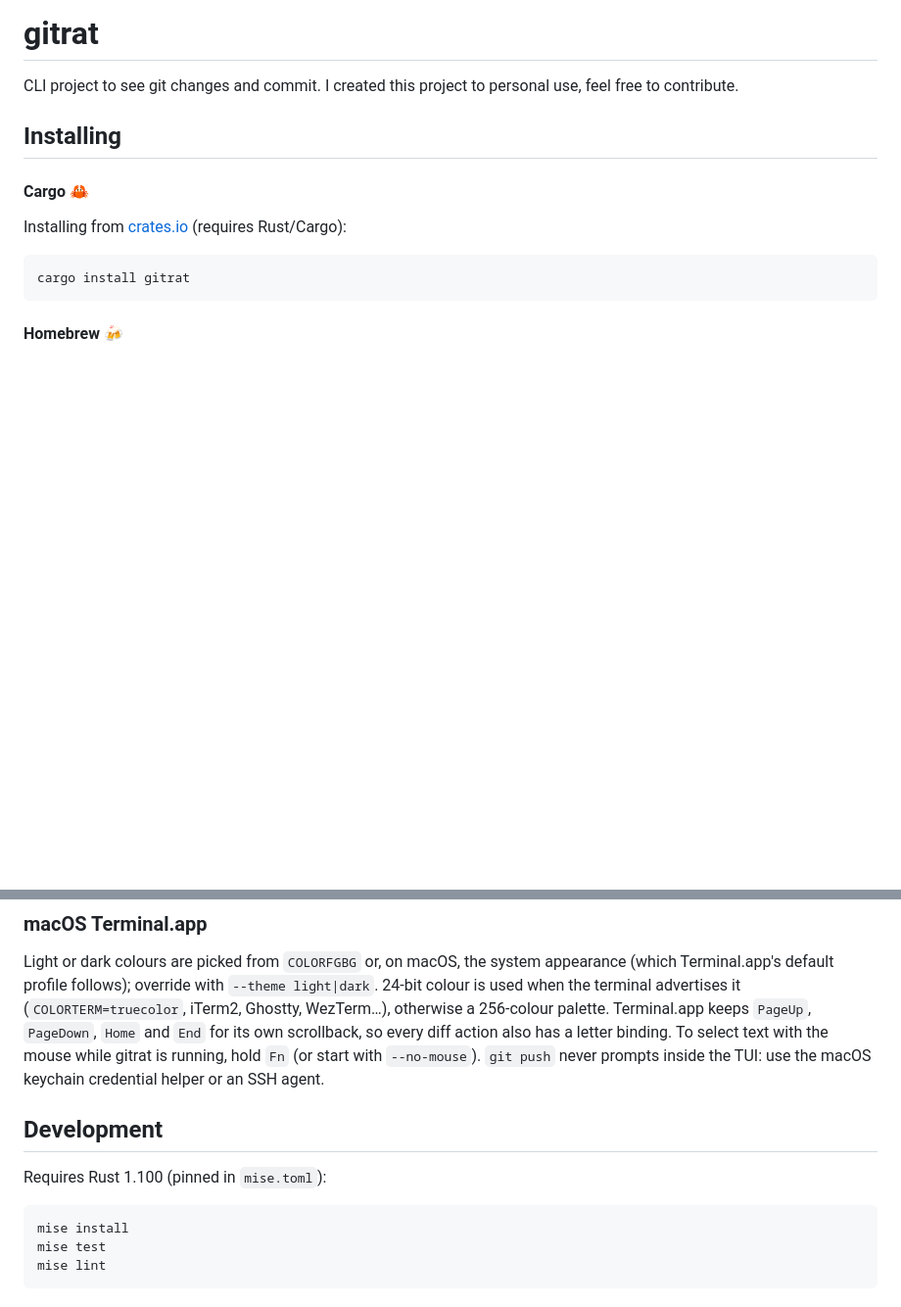
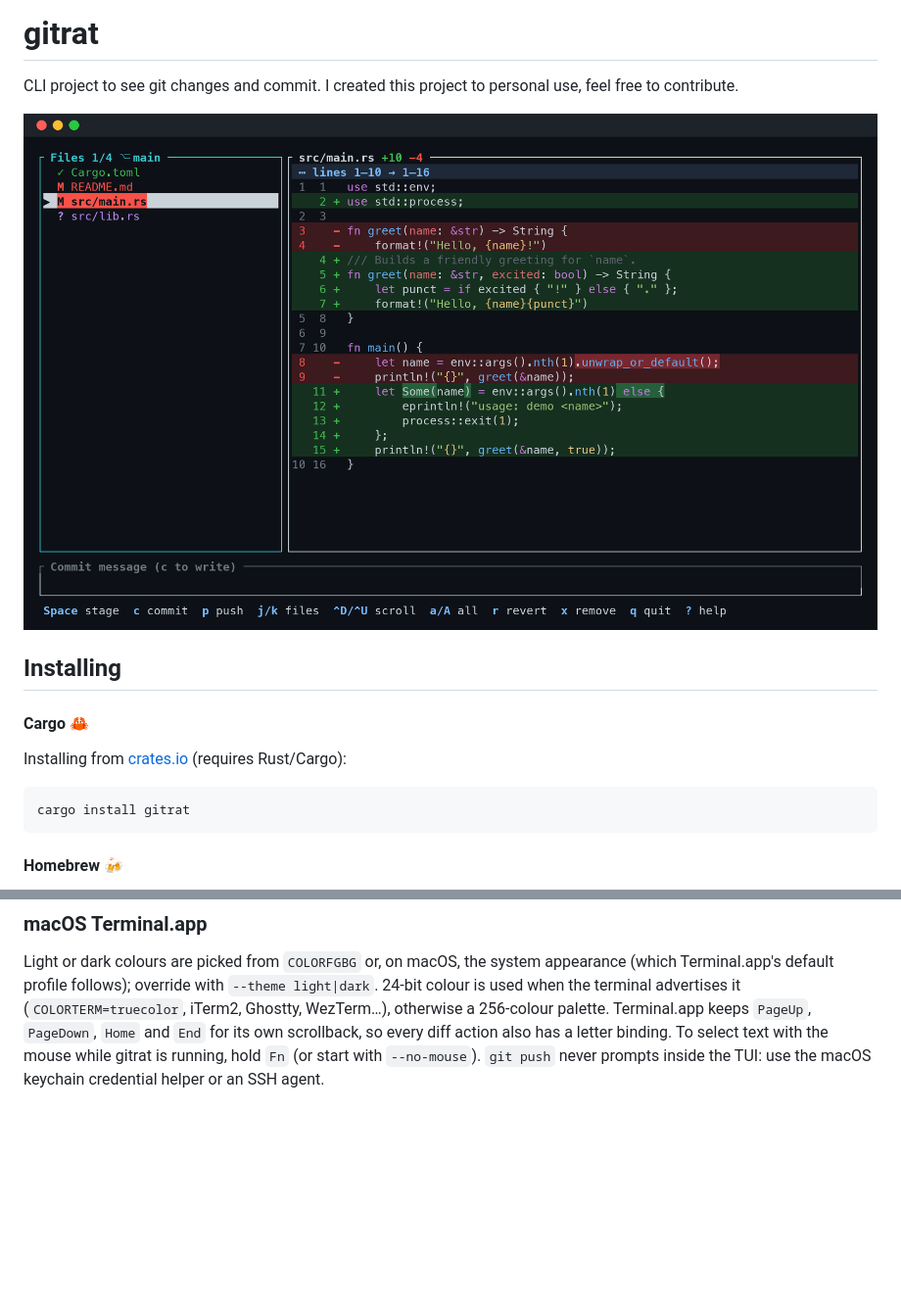
Before and after one commit to heroesofcode/gitrat, a Markdown page: README.md, 2 parts joined by grey strips. Shown at 98% size. Drawn GitHub-style; pictures changed too: assets/screenshot.png (added); blank space fills up the shorter version.

Commit message:
docs: add terminal screenshot to README and remove Development section
Co-Authored-By: Claude Opus 5.5 <noreply@anthropic.com>

````diff
--- a/README.md
+++ b/README.md
@@ -1,6 +1,8 @@
 # gitrat
 
 CLI project to see git changes and commit. I created this project to personal use, feel free to contribute.
+
+![gitrat running in the terminal](assets/screenshot.png)
 
 ## Installing
 
@@ -68,13 +70,3 @@ appearance (which Terminal.app's default profile follows); override with
 letter binding. To select text with the mouse while gitrat is running, hold `Fn`
 (or start with `--no-mouse`). `git push` never prompts inside the TUI: use the
 macOS keychain credential helper or an SSH agent.
-
-## Development
-
-Requires Rust 1.100 (pinned in `mise.toml`):
-
-```shell
-mise install
-mise test
-mise lint
-```
````
